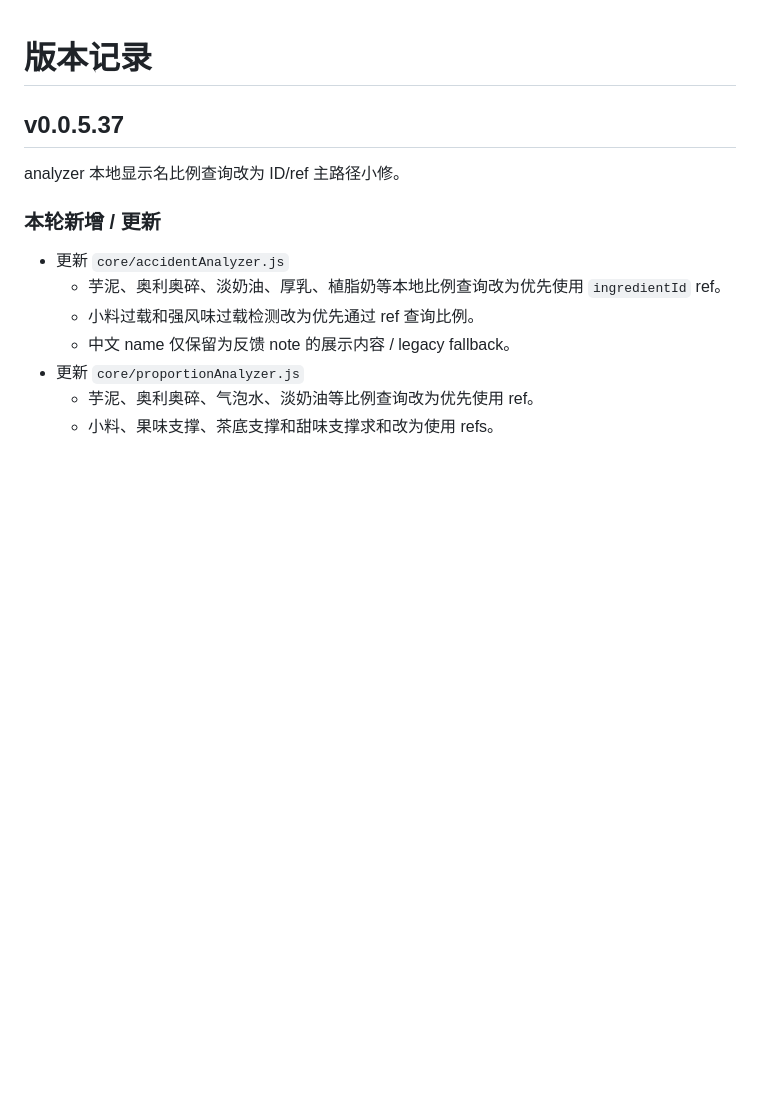
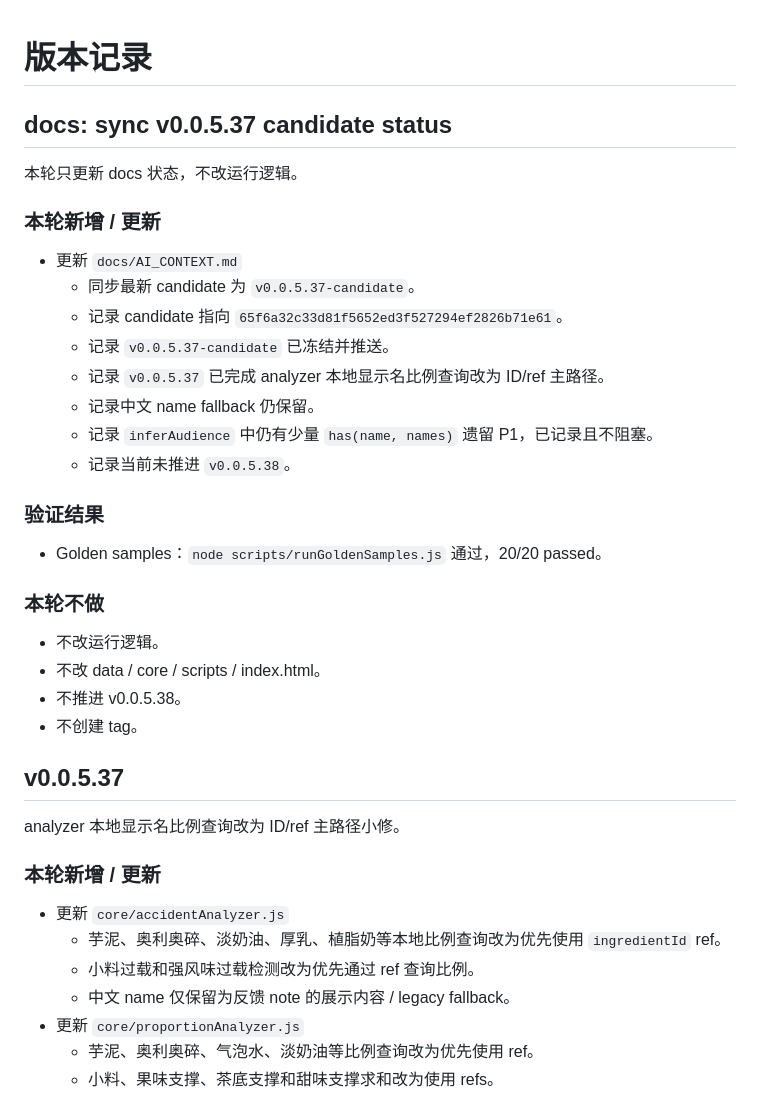
Before and after one commit to YuiZhong/milktealab, a Markdown page: docs/VERSION_LOG.md, the part around the change. Rendered like a GitHub page; blank space fills up the shorter version.

Commit message:
docs: sync v0.0.5.37 candidate status

```diff
--- a/docs/VERSION_LOG.md
+++ b/docs/VERSION_LOG.md
@@ -1,4 +1,30 @@
 # 版本记录
+
+## docs: sync v0.0.5.37 candidate status
+
+本轮只更新 docs 状态，不改运行逻辑。
+
+### 本轮新增 / 更新
+
+- 更新 `docs/AI_CONTEXT.md`
+  - 同步最新 candidate 为 `v0.0.5.37-candidate`。
+  - 记录 candidate 指向 `65f6a32c33d81f5652ed3f527294ef2826b71e61`。
+  - 记录 `v0.0.5.37-candidate` 已冻结并推送。
+  - 记录 `v0.0.5.37` 已完成 analyzer 本地显示名比例查询改为 ID/ref 主路径。
+  - 记录中文 name fallback 仍保留。
+  - 记录 `inferAudience` 中仍有少量 `has(name, names)` 遗留 P1，已记录且不阻塞。
+  - 记录当前未推进 `v0.0.5.38`。
+
+### 验证结果
+
+- Golden samples：`node scripts/runGoldenSamples.js` 通过，20/20 passed。
+
+### 本轮不做
+
+- 不改运行逻辑。
+- 不改 data / core / scripts / index.html。
+- 不推进 v0.0.5.38。
+- 不创建 tag。
 
 ## v0.0.5.37
 
```
Also changed, not shown: docs/AI_CONTEXT.md (+8 -7 lines).
